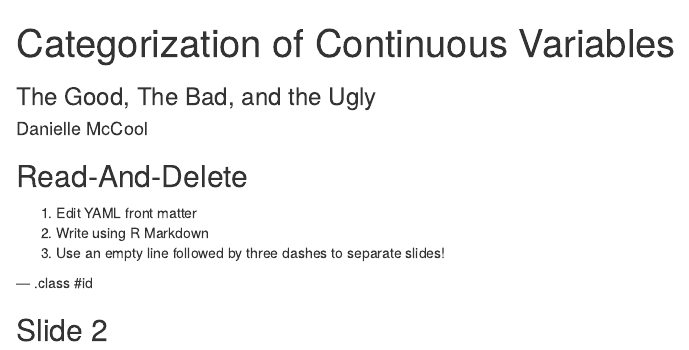
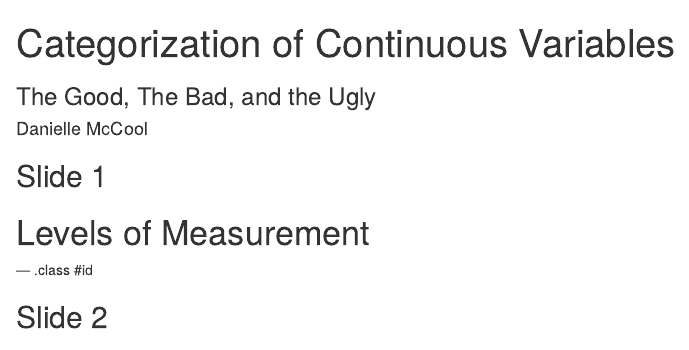
Before and after one commit to daniellemccool/r-epi-slides, an R Markdown document (index.Rmd): the page in a window 1100 px wide, from its top. Rendered offline with R 4.5, knitr and Pandoc, with nearby package versions.

Commit message:
publishing deck

```diff
--- a/index.Rmd
+++ b/index.Rmd
@@ -11,11 +11,10 @@ mode        : selfcontained # {standalone, draft}
 knit        : slidify::knit2slides
 ---
 
-## Read-And-Delete
+## Slide 1
+Levels of Measurement
+=====================
 
-1. Edit YAML front matter
-2. Write using R Markdown
-3. Use an empty line followed by three dashes to separate slides!
 
 --- .class #id
 
```
